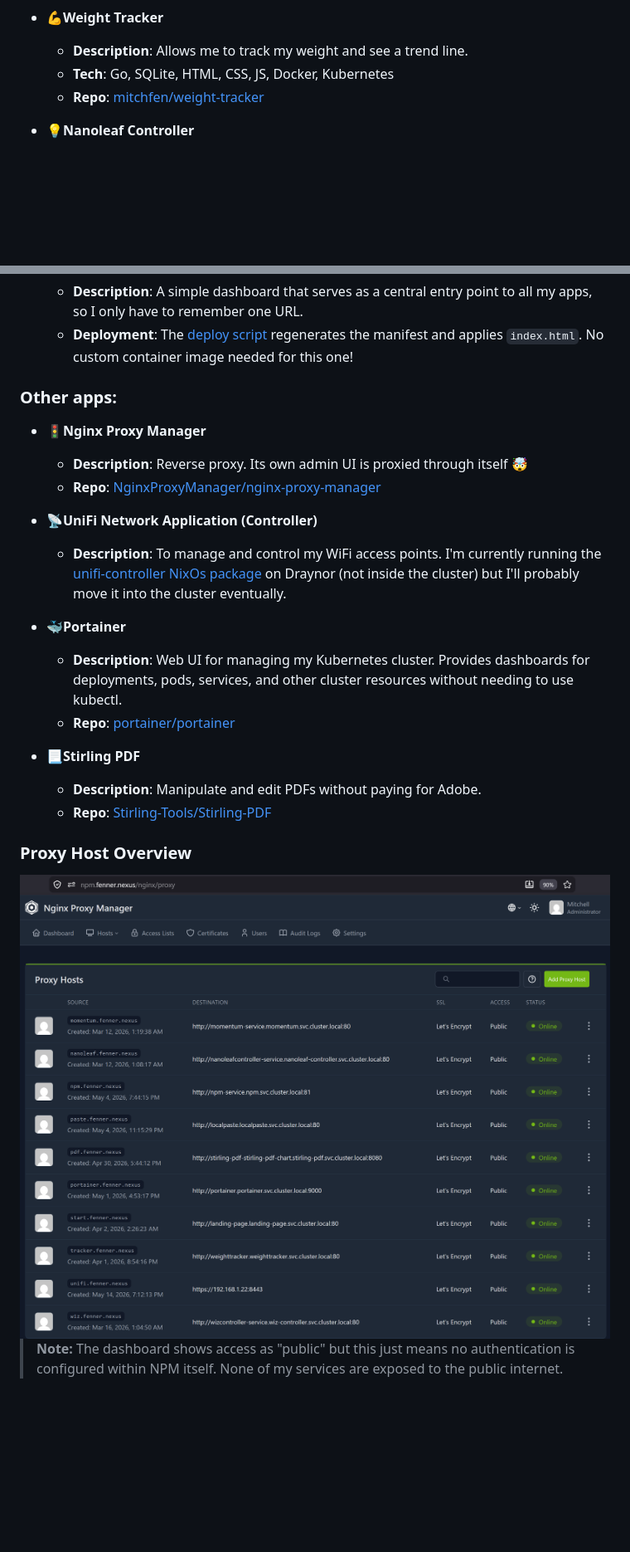
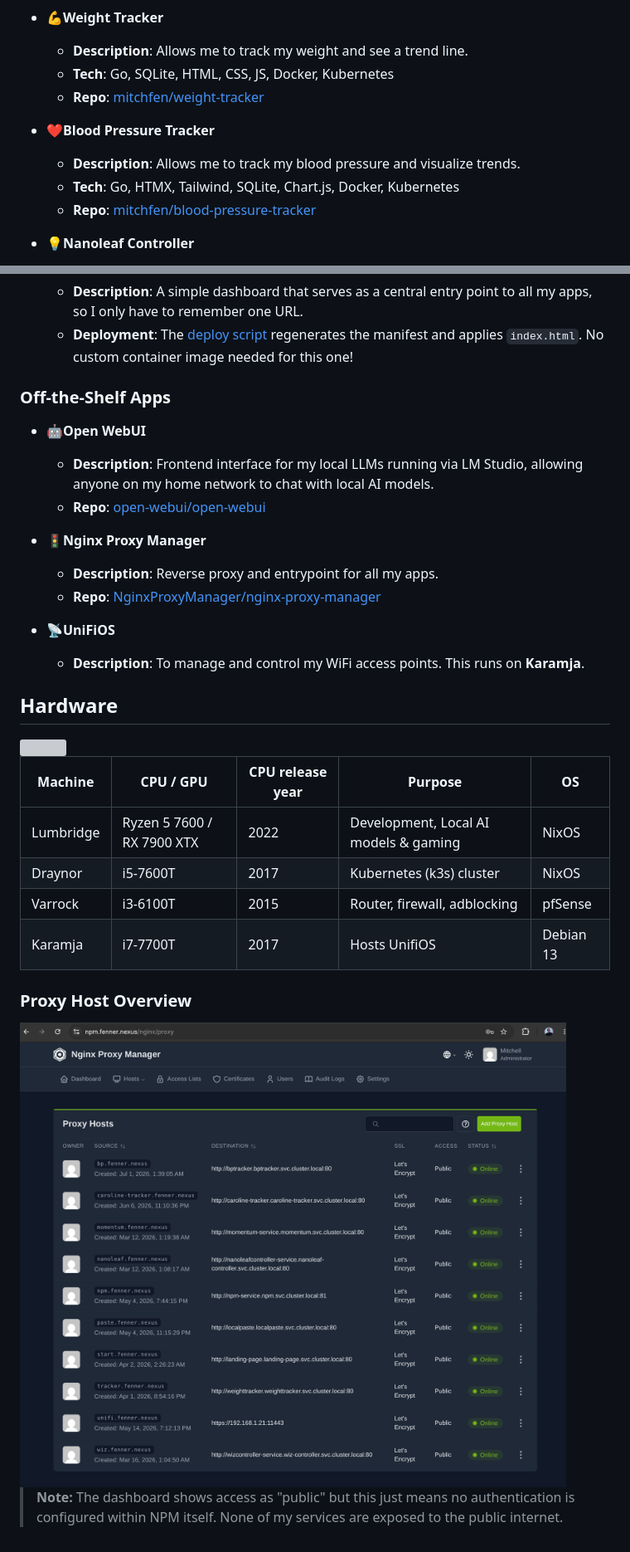
Before and after one commit to mitchfen/homelab, a Markdown page: README.md, 2 parts joined by grey strips. Shown at 83% size. GitHub-like rendering; pictures changed too: images/npm.png; blank space fills up the shorter version; grey boxes are pictures that could not be loaded.

```diff
--- a/README.md
+++ b/README.md
@@ -45,6 +41,11 @@ My landing page:
   - **Description**: Allows me to track my weight and see a trend line.
   - **Tech**: Go, SQLite, HTML, CSS, JS, Docker, Kubernetes
   - **Repo**: [mitchfen/weight-tracker](https://github.com/mitchfen/weight-tracker)
+
+- ❤️**Blood Pressure Tracker**
+  - **Description**: Allows me to track my blood pressure and visualize trends.
+  - **Tech**: Go, HTMX, Tailwind, SQLite, Chart.js, Docker, Kubernetes
+  - **Repo**: [mitchfen/blood-pressure-tracker](https://github.com/mitchfen/blood-pressure-tracker)
 
 - 💡**Nanoleaf Controller**
   - **Description**: Allow anyone on my home network to control the Nanoleaf light panels without installing a proprietary app on their phone.
@@ -65,23 +66,30 @@ My landing page:
    - **Description**: A simple dashboard that serves as a central entry point to all my apps, so I only have to remember one URL.
    - **Deployment**: The [deploy script](./kubernetes%20manifests/landing-page/deploy.sh) regenerates the manifest and applies `index.html`. No custom container image needed for this one!
 
-### Other apps:
+### Off-the-Shelf Apps
+- 🤖**Open WebUI**
+  - **Description**: Frontend interface for my local LLMs running via LM Studio, allowing anyone on my home network to chat with local AI models.
+  - **Repo**: [open-webui/open-webui](https://github.com/open-webui/open-webui)
+
 - 🚦**Nginx Proxy Manager**
-  - **Description**: Reverse proxy. Its own admin UI is proxied through itself 🤯
+  - **Description**: Reverse proxy and entrypoint for all my apps.
   - **Repo**: [NginxProxyManager/nginx-proxy-manager](https://github.com/NginxProxyManager/nginx-proxy-manager)
 
-- 📡**UniFi Network Application (Controller)**
-  - **Description**: To manage and control my WiFi access points. I'm currently running the [unifi-controller NixOs package](https://search.nixos.org/packages?channel=unstable&query=unifi#show=unifi) on Draynor (not inside the cluster) but I'll probably move it into the cluster eventually.
+- 📡**UniFiOS**
+  - **Description**: To manage and control my WiFi access points. This runs on **Karamja**.
 
-- 🐳**Portainer**
-  - **Description**: Web UI for managing my Kubernetes cluster. Provides dashboards for deployments, pods, services, and other cluster resources without needing to use kubectl.
-  - **Repo**: [portainer/portainer](https://github.com/portainer/portainer)
+## Hardware
 
-- 📃**Stirling PDF**
-  - **Description**: Manipulate and edit PDFs without paying for Adobe.
-  - **Repo**: [Stirling-Tools/Stirling-PDF](https://github.com/Stirling-Tools/Stirling-PDF)
+<img src="./images/homelab.jpg" width=450px />
+
+| Machine | CPU / GPU | CPU release year | Purpose | OS |
+| --- | --- | --- | --- | --- |
+| Lumbridge | Ryzen 5 7600 / RX 7900 XTX | 2022 | Development, Local AI models & gaming | NixOS |
+| Draynor | i5-7600T | 2017 | Kubernetes (k3s) cluster | NixOS |
+| Varrock | i3-6100T | 2015 | Router, firewall, adblocking | pfSense |
+| Karamja | i7-7700T | 2017 | Hosts UnifiOS  | Debian 13 |
 
 ### Proxy Host Overview
-<img src="./images/npm.png" width=900px />
+<img src="./images/npm.png" width=800px />
 
 > **Note:** The dashboard shows access as "public" but this just means no authentication is configured within NPM itself. None of my services are exposed to the public internet.
```
Also changed, not shown: other parts of README.md (+7 -11 lines), images/landing-page.png.
